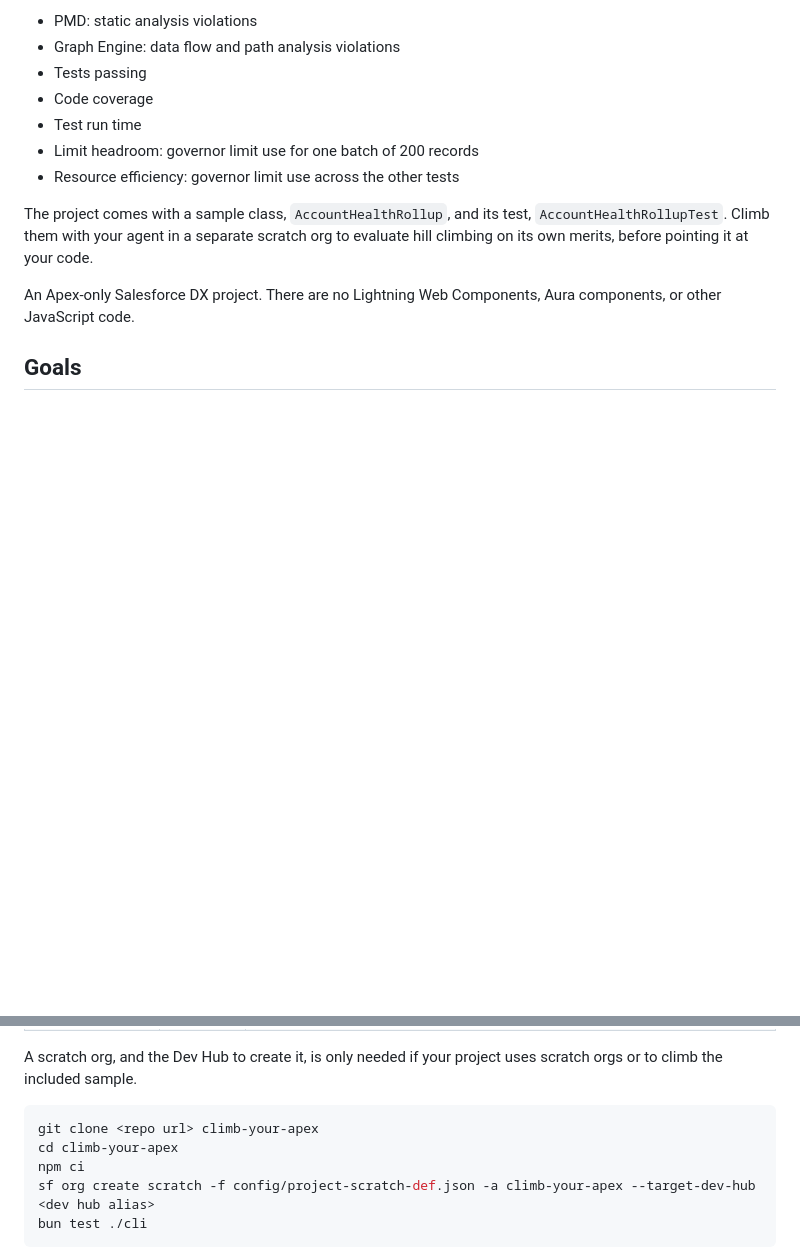
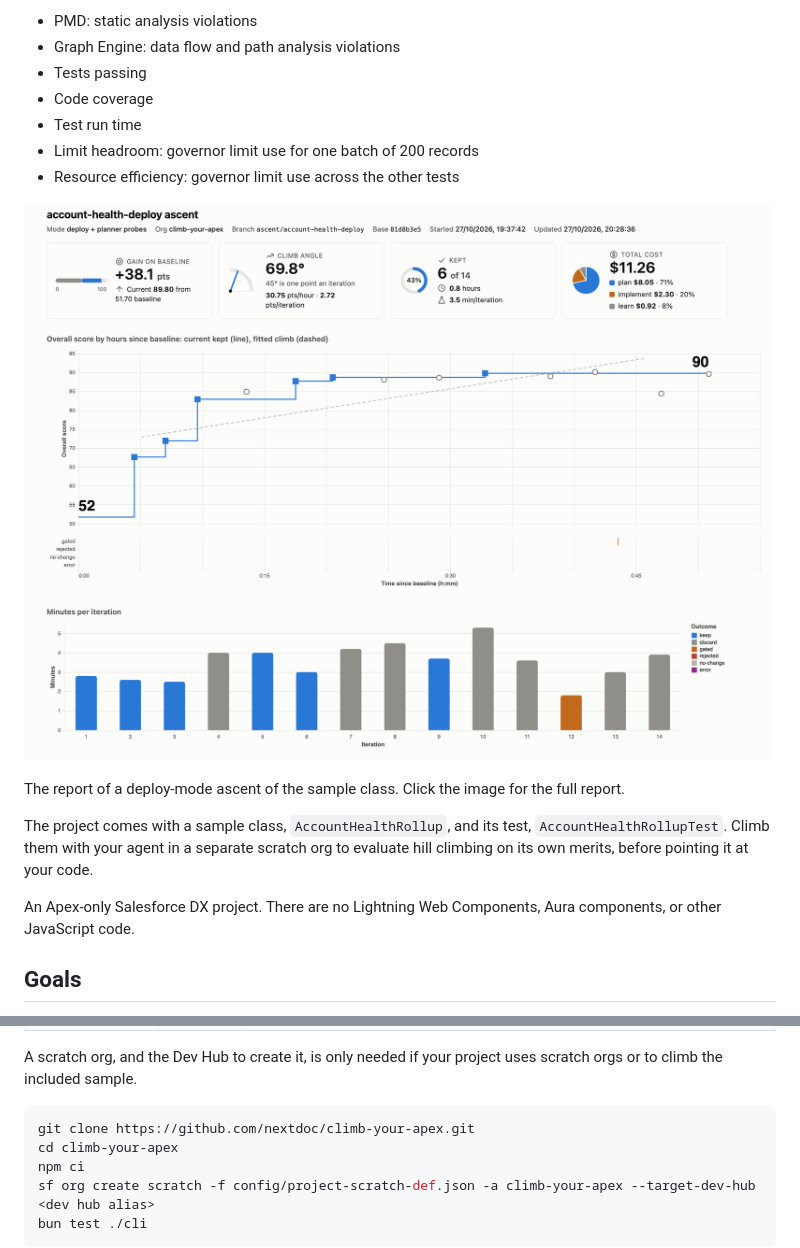
Before and after one commit to nextdoc/climber, a Markdown page: README.md, 2 parts joined by grey strips. Drawn GitHub-style; pictures changed too: doc/images/report.png (added); blank space fills up the shorter version.

Commit message:
CHORE show a report screenshot in the README linked to the full report, and give the clone URL

````diff
--- a/README.md
+++ b/README.md
@@ -9,6 +9,10 @@ Agents improve Salesforce Apex code by hill climbing. Each iteration plans one c
 - Test run time
 - Limit headroom: governor limit use for one batch of 200 records
 - Resource efficiency: governor limit use across the other tests
+
+[![The report of a deploy-mode ascent of the sample class](doc/images/report.png)](https://nextdoc.github.io/climb-your-apex/account-health-deploy.html)
+
+The report of a deploy-mode ascent of the sample class. Click the image for the full report.
 
 The project comes with a sample class, `AccountHealthRollup`, and its test, `AccountHealthRollupTest`. Climb them with your agent in a separate scratch org to evaluate hill climbing on its own merits, before pointing it at your code.
 
@@ -40,7 +44,7 @@ Prerequisites, with minimum versions where one matters and otherwise the version
 A scratch org, and the Dev Hub to create it, is only needed if your project uses scratch orgs or to climb the included sample.
 
 ```sh
-git clone <repo url> climb-your-apex
+git clone https://github.com/nextdoc/climb-your-apex.git
 cd climb-your-apex
 npm ci
 sf org create scratch -f config/project-scratch-def.json -a climb-your-apex --target-dev-hub <dev hub alias>
````
